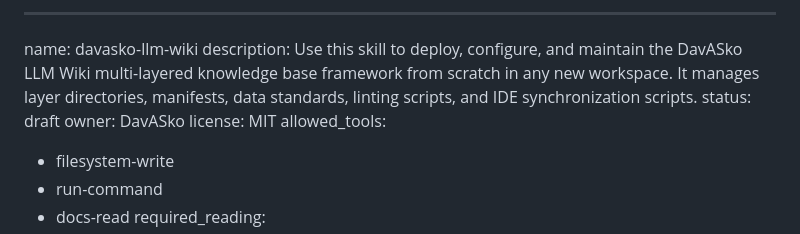
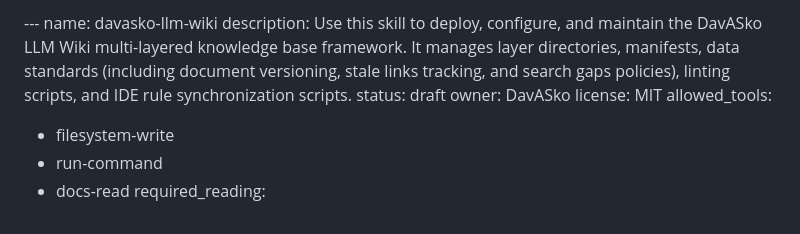
Before and after one commit to gDavASko/DavASkoLLMWiki, a Markdown page: skills/davasko-llm-wiki/SKILL.md, the part around the change. Rendered like a GitHub page.

```diff
--- a/skills/davasko-llm-wiki/SKILL.md
+++ b/skills/davasko-llm-wiki/SKILL.md
@@ -1,6 +1,6 @@
-﻿---
+﻿﻿---
 name: davasko-llm-wiki
-description: Use this skill to deploy, configure, and maintain the DavASko LLM Wiki multi-layered knowledge base framework from scratch in any new workspace. It manages layer directories, manifests, data standards, linting scripts, and IDE synchronization scripts.
+description: Use this skill to deploy, configure, and maintain the DavASko LLM Wiki multi-layered knowledge base framework. It manages layer directories, manifests, data standards (including document versioning, stale links tracking, and search gaps policies), linting scripts, and IDE rule synchronization scripts.
 status: draft
 owner: DavASko
 license: MIT
```
Also changed, not shown: README.md (+23 -4 lines), README.ru.md (+23 -4 lines).
